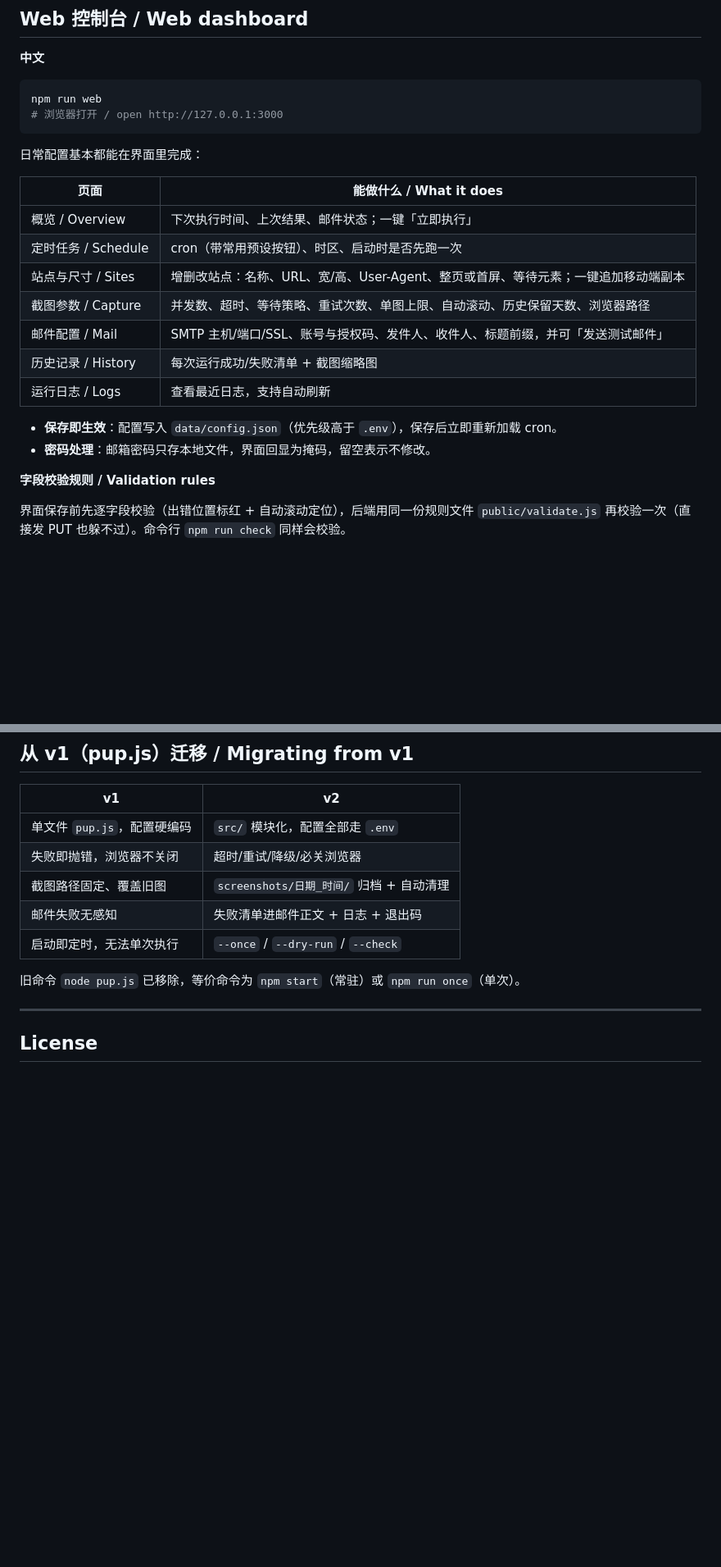
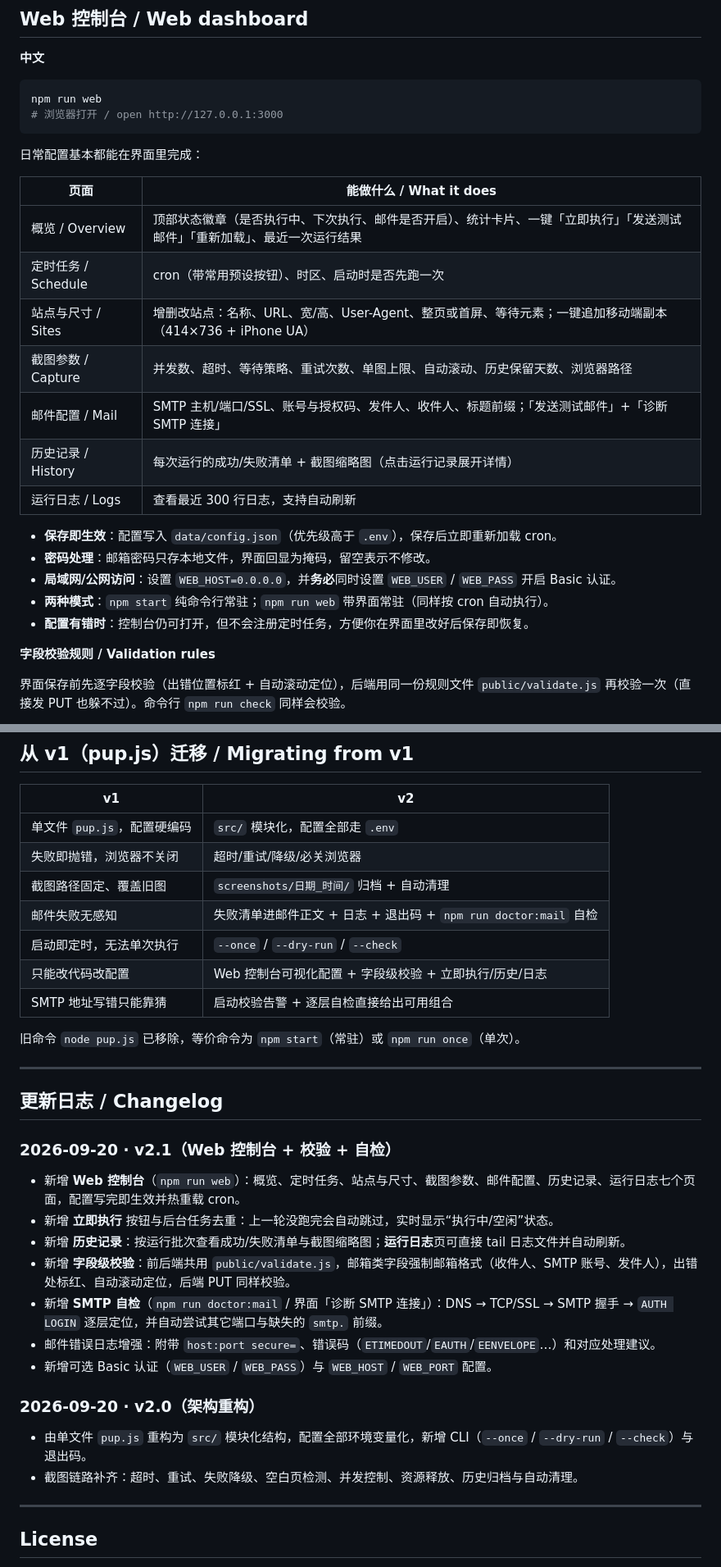
Before and after one commit to woxiaofa/puppeteer-node-schedule-nodemailer, a Markdown page: README.md, 2 parts joined by grey strips. Shown at 82% size. Drawn GitHub-style; blank space fills up the shorter version.

```diff
--- a/README.md
+++ b/README.md
@@ -210,16 +223,19 @@ npm run web
 
 | 页面 | 能做什么 / What it does |
 |---|---|
-| 概览 / Overview | 下次执行时间、上次结果、邮件状态；一键「立即执行」 |
+| 概览 / Overview | 顶部状态徽章（是否执行中、下次执行、邮件是否开启）、统计卡片、一键「立即执行」「发送测试邮件」「重新加载」、最近一次运行结果 |
 | 定时任务 / Schedule | cron（带常用预设按钮）、时区、启动时是否先跑一次 |
-| 站点与尺寸 / Sites | 增删改站点：名称、URL、宽/高、User-Agent、整页或首屏、等待元素；一键追加移动端副本 |
+| 站点与尺寸 / Sites | 增删改站点：名称、URL、宽/高、User-Agent、整页或首屏、等待元素；一键追加移动端副本（414×736 + iPhone UA） |
 | 截图参数 / Capture | 并发数、超时、等待策略、重试次数、单图上限、自动滚动、历史保留天数、浏览器路径 |
-| 邮件配置 / Mail | SMTP 主机/端口/SSL、账号与授权码、发件人、收件人、标题前缀，并可「发送测试邮件」 |
-| 历史记录 / History | 每次运行成功/失败清单 + 截图缩略图 |
-| 运行日志 / Logs | 查看最近日志，支持自动刷新 |
+| 邮件配置 / Mail | SMTP 主机/端口/SSL、账号与授权码、发件人、收件人、标题前缀；「发送测试邮件」+「诊断 SMTP 连接」 |
+| 历史记录 / History | 每次运行的成功/失败清单 + 截图缩略图（点击运行记录展开详情） |
+| 运行日志 / Logs | 查看最近 300 行日志，支持自动刷新 |
 
 - **保存即生效**：配置写入 `data/config.json`（优先级高于 `.env`），保存后立即重新加载 cron。
 - **密码处理**：邮箱密码只存本地文件，界面回显为掩码，留空表示不修改。
+- **局域网/公网访问**：设置 `WEB_HOST=0.0.0.0`，并**务必**同时设置 `WEB_USER` / `WEB_PASS` 开启 Basic 认证。
+- **两种模式**：`npm start` 纯命令行常驻；`npm run web` 带界面常驻（同样按 cron 自动执行）。
+- **配置有错时**：控制台仍可打开，但不会注册定时任务，方便你在界面里改好后保存即恢复。
 
 **字段校验规则 / Validation rules**
 
@@ -433,10 +472,31 @@ v2 已重构为模块化结构，入口改为 `src/index.js`，用法见[迁移
 | 单文件 `pup.js`，配置硬编码 | `src/` 模块化，配置全部走 `.env` |
 | 失败即抛错，浏览器不关闭 | 超时/重试/降级/必关浏览器 |
 | 截图路径固定、覆盖旧图 | `screenshots/日期_时间/` 归档 + 自动清理 |
-| 邮件失败无感知 | 失败清单进邮件正文 + 日志 + 退出码 |
+| 邮件失败无感知 | 失败清单进邮件正文 + 日志 + 退出码 + `npm run doctor:mail` 自检 |
 | 启动即定时，无法单次执行 | `--once` / `--dry-run` / `--check` |
+| 只能改代码改配置 | Web 控制台可视化配置 + 字段级校验 + 立即执行/历史/日志 |
+| SMTP 地址写错只能靠猜 | 启动校验告警 + 逐层自检直接给出可用组合 |
 
 旧命令 `node pup.js` 已移除，等价命令为 `npm start`（常驻）或 `npm run once`（单次）。
+
+---
+
+## 更新日志 / Changelog
+
+### 2026-09-20 · v2.1（Web 控制台 + 校验 + 自检）
+
+- 新增 **Web 控制台**（`npm run web`）：概览、定时任务、站点与尺寸、截图参数、邮件配置、历史记录、运行日志七个页面，配置写完即生效并热重载 cron。
+- 新增 **立即执行** 按钮与后台任务去重：上一轮没跑完会自动跳过，实时显示“执行中/空闲”状态。
+- 新增 **历史记录**：按运行批次查看成功/失败清单与截图缩略图；**运行日志**页可直接 tail 日志文件并自动刷新。
+- 新增 **字段级校验**：前后端共用 `public/validate.js`，邮箱类字段强制邮箱格式（收件人、SMTP 账号、发件人），出错处标红、自动滚动定位，后端 PUT 同样校验。
+- 新增 **SMTP 自检**（`npm run doctor:mail` / 界面「诊断 SMTP 连接」）：DNS → TCP/SSL → SMTP 握手 → `AUTH LOGIN` 逐层定位，并自动尝试其它端口与缺失的 `smtp.` 前缀。
+- 邮件错误日志增强：附带 `host:port secure=`、错误码（`ETIMEDOUT`/`EAUTH`/`EENVELOPE`…）和对应处理建议。
+- 新增可选 Basic 认证（`WEB_USER` / `WEB_PASS`）与 `WEB_HOST` / `WEB_PORT` 配置。
+
+### 2026-09-20 · v2.0（架构重构）
+
+- 由单文件 `pup.js` 重构为 `src/` 模块化结构，配置全部环境变量化，新增 CLI（`--once` / `--dry-run` / `--check`）与退出码。
+- 截图链路补齐：超时、重试、失败降级、空白页检测、并发控制、资源释放、历史归档与自动清理。
 
 ---
 
```
Also changed, not shown: other parts of README.md (+48 -12 lines).
